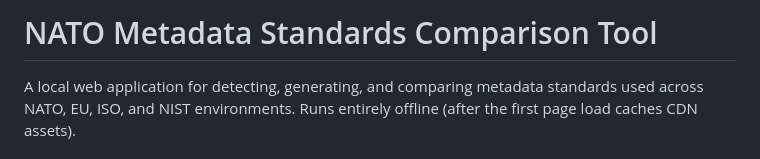
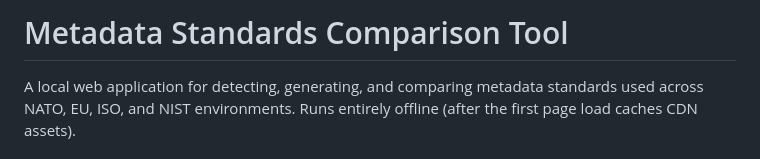
Before and after one commit to chvest/metadata, a Markdown page: README.md, the part around the change. Drawn GitHub-style.

```diff
--- a/README.md
+++ b/README.md
@@ -1,4 +1,4 @@
-# NATO Metadata Standards Comparison Tool
+# Metadata Standards Comparison Tool
 
 A local web application for detecting, generating, and comparing metadata standards used across NATO, EU, ISO, and NIST environments. Runs entirely offline (after the first page load caches CDN assets).
 
```
